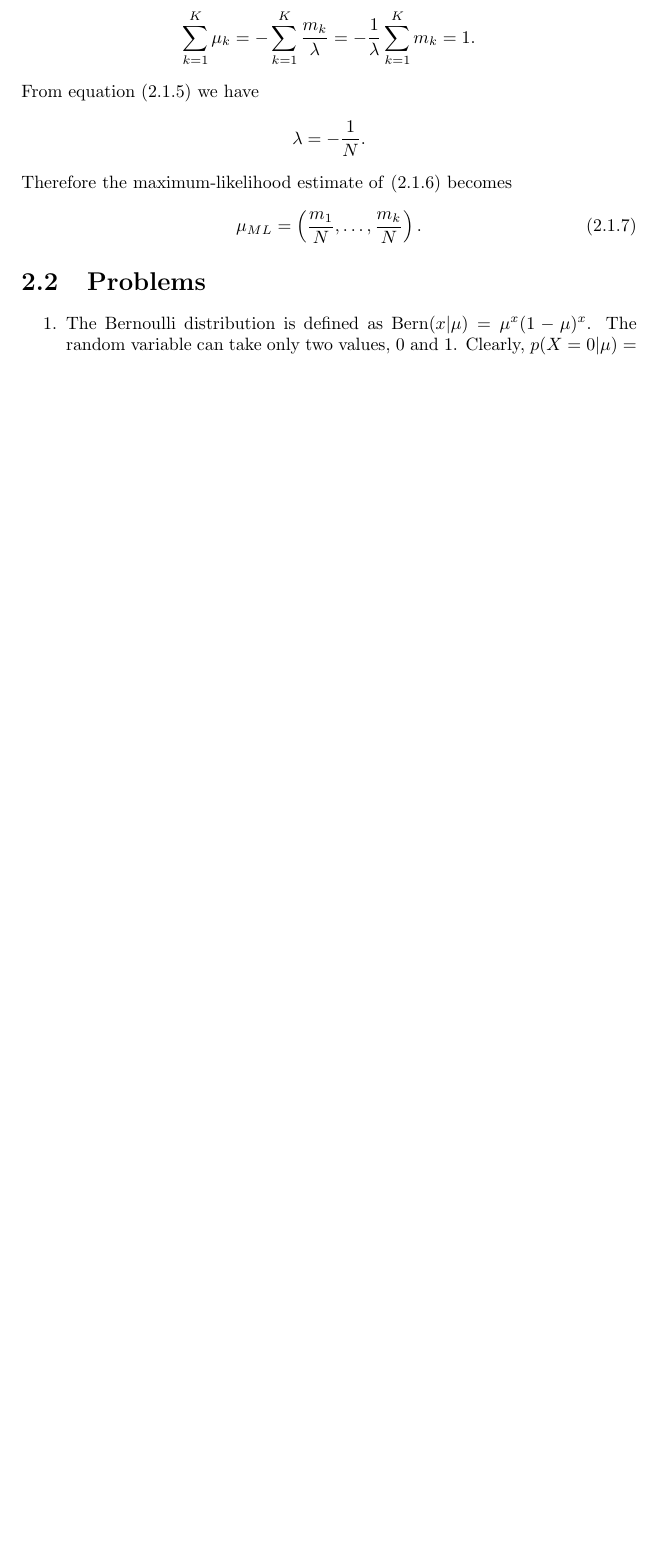
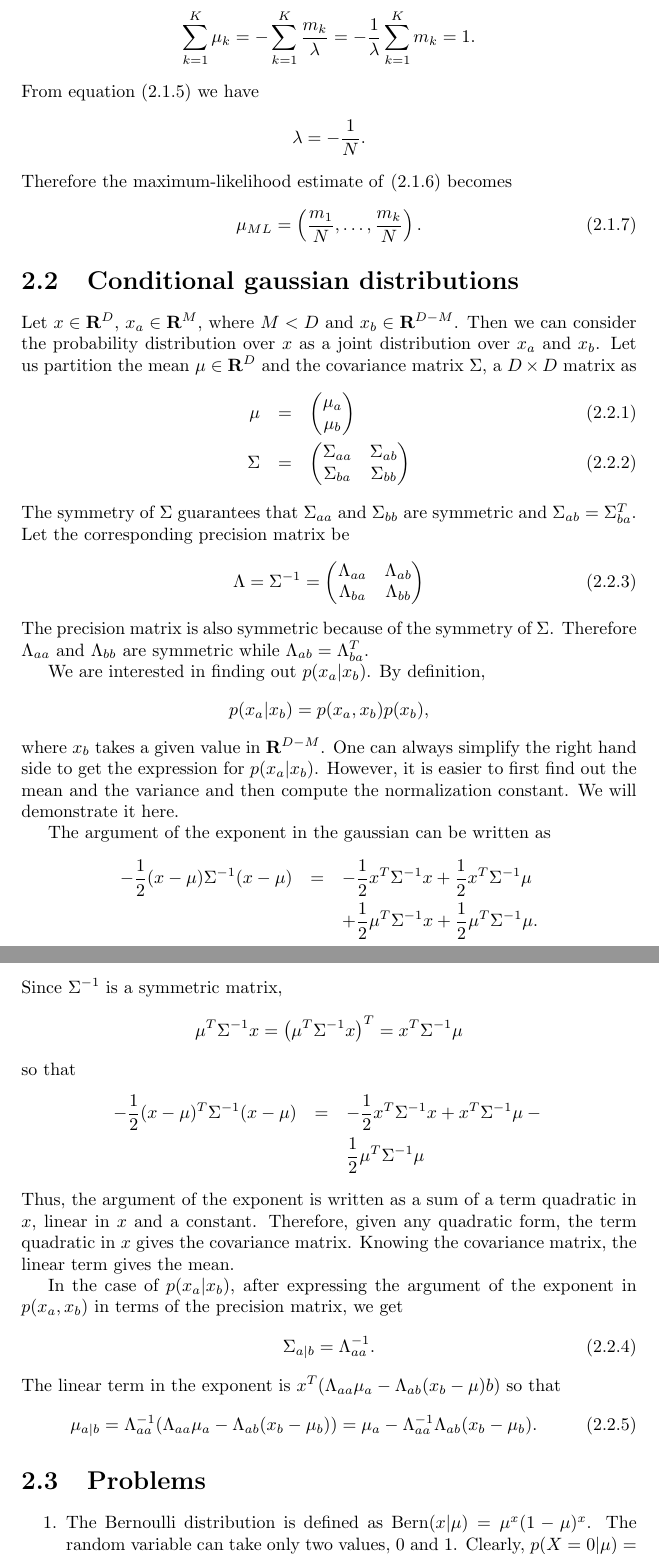
Before and after one commit to drameyjoshi/statistics, a LaTeX thesis (prml/prml.tex, which reads prml/c2.tex): part of page 31 of 50 before the commit and two parts of pages 31 and 32 of 52 after it, the two joined at a grey line, cut so that both start at the same text, the shorter picture padded with empty space. Compiled offline with pdfLaTeX.

Commit message:
WIP 09Jan2020

```diff
--- a/prml/c2.tex
+++ b/prml/c2.tex
@@ -86,6 +86,58 @@ From equation \eqref{c2s1e5} we have
 Therefore the maximum-likelihood estimate of \eqref{c2s1e6} becomes
 \begin{equation}\label{c2s1e7}
 \mu_{ML} = \left(\frac{m_1}{N}, \ldots, \frac{m_k}{N}\right).
+\end{equation}
+
+\section{Conditional gaussian distributions}\label{c2s2}
+Let $x \in \sor^D$, $x_a \in \sor^M$, where $M < D$ and $x_b \in \sor^{D-M}$. Then we can consider
+the probability distribution over $x$ as a joint distribution over $x_a$ and $x_b$. Let us partition
+the mean $\mu \in \sor^D$ and the covariance matrix $\Sigma$, a $D \times D$ matrix as
+\begin{eqnarray}
+\mu &=& \begin{pmatrix} \mu_a \\ \mu_b \end{pmatrix} \label{c2s2e1} \\
+\Sigma &=& \begin{pmatrix} \Sigma_{aa} & \Sigma_{ab} \\ \Sigma_{ba} & \Sigma_{bb} \end{pmatrix} \label{c2s2e2}
+\end{eqnarray}
+The symmetry of $\Sigma$ guarantees that $\Sigma_{aa}$ and $\Sigma_{bb}$ are symmetric and
+$\Sigma_{ab} = \Sigma_{ba}^T$. Let the corresponding precision matrix be
+\begin{equation}\label{c2s2e3}
+\Lambda = \Sigma^{-1} = \begin{pmatrix} \Lambda_{aa} & \Lambda_{ab} \\ \Lambda_{ba} & \Lambda_{bb} \end{pmatrix}
+\end{equation}
+The precision matrix is also symmetric because of the symmetry of $\Sigma$. Therefore $\Lambda_{aa}$
+and $\Lambda_{bb}$ are symmetric while $\Lambda_{ab} = \Lambda_{ba}^T$.
+
+We are interested in finding out $p(x_a|x_b)$. By definition,
+\[
+p(x_a|x_b) = p(x_a, x_b)p(x_b),
+\]
+where $x_b$ takes a given value in $\sor^{D-M}$. One can always simplify the right hand side to get
+the expression for $p(x_a|x_b)$. However, it is easier to first find out the mean and the variance
+and then compute the normalization constant. We will demonstrate it here.
+
+The argument of the exponent in the gaussian can be written as
+\begin{eqnarray*}
+-\frac{1}{2}(x-\mu)\Sigma^{-1}(x - \mu) &=& -\frac{1}{2}x^T\Sigma^{-1}x + \frac{1}{2}x^T\Sigma^{-1}\mu \\
+ & & + \frac{1}{2}\mu^T\Sigma^{-1}x + \frac{1}{2}\mu^T\Sigma^{-1}\mu.
+\end{eqnarray*}
+Since $\Sigma^{-1}$ is a symmetric matrix,
+\[
+\mu^T\Sigma^{-1}x = \left(\mu^T\Sigma^{-1}x\right)^T = x^T\Sigma^{-1}\mu
+\]
+so that
+\begin{eqnarray*}
+-\frac{1}{2}(x-\mu)^T\Sigma^{-1}(x-\mu) &=& -\frac{1}{2}x^T\Sigma^{-1}x + x^T\Sigma^{-1}\mu - \\
+ & & \frac{1}{2}\mu^T\Sigma^{-1}\mu
+\end{eqnarray*}
+Thus, the argument of the exponent is written as a sum of a term quadratic in $x$, linear in $x$
+and a constant. Therefore, given any quadratic form, the term quadratic in $x$ gives the
+covariance matrix. Knowing the covariance matrix, the linear term gives the mean.
+
+In the case of $p(x_a|x_b)$, after expressing the argument of the exponent in $p(x_a, x_b)$ in
+terms of the precision matrix, we get
+\begin{equation}\label{c2s2e4}
+\Sigma_{a|b} = \Lambda_{aa}^{-1}.
+\end{equation}
+The linear term in the exponent is $x^T(\Lambda_{aa}\mu_a - \Lambda_{ab}(x_b - \mu)b)$ so that
+\begin{equation}\label{c2s2e5}
+\mu_{a|b} = \Lambda_{aa}^{-1}(\Lambda_{aa}\mu_a - \Lambda_{ab}(x_b - \mu_b)) = \mu_a - \Lambda_{aa}^{-1}\Lambda_{ab}(x_b - \mu_b).
 \end{equation}
 
 \section{Problems}\label{c2p}
```
